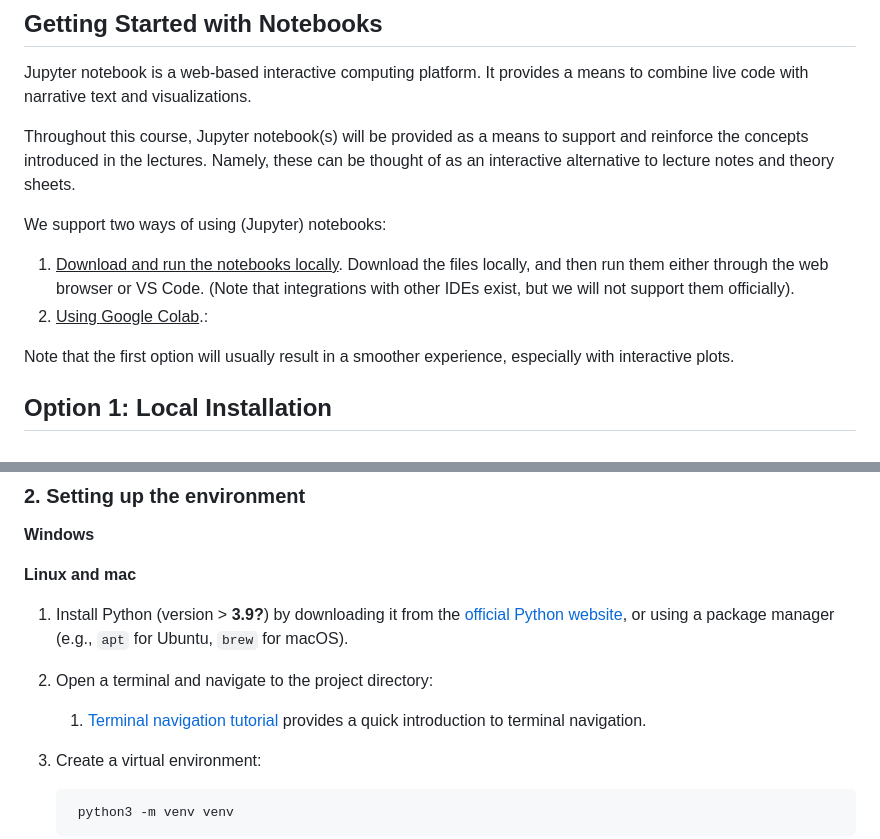
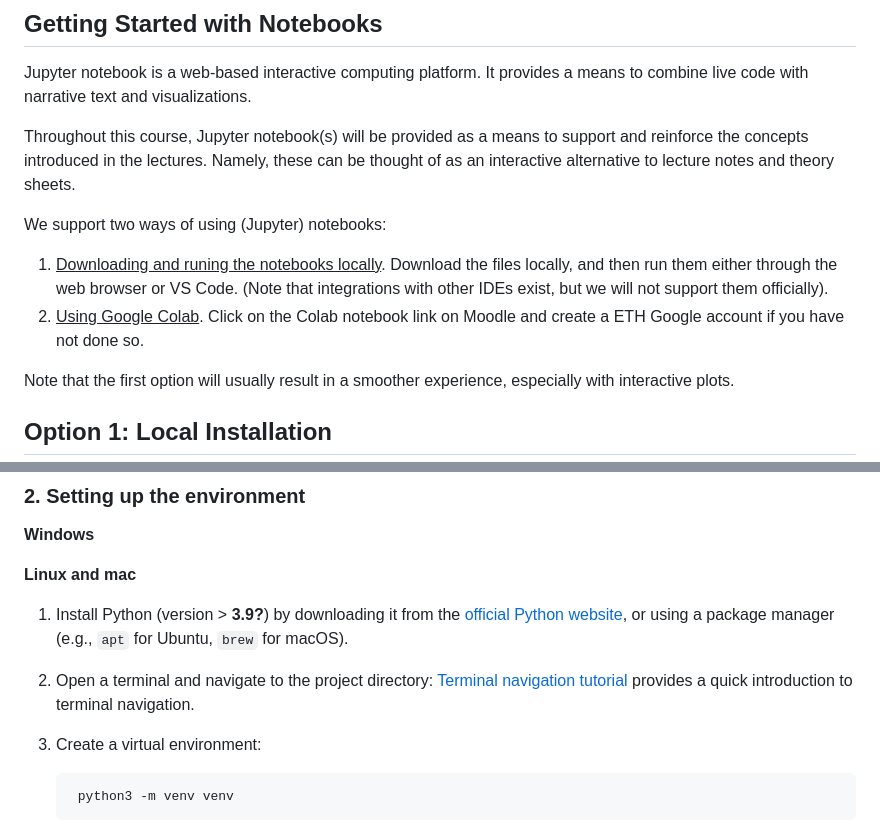
Before and after one commit to idsc-frazzoli/CS1-Notebooks, a Markdown page: README.md, 2 parts joined by grey strips. Rendered like a GitHub page.

```diff
--- a/README.md
+++ b/README.md
@@ -11,8 +11,8 @@ Throughout this course, Jupyter notebook(s) will be provided as a means to suppo
 
 We support two ways of using (Jupyter) notebooks:
 
-1. <u>Download and run the notebooks locally</u>. Download the files locally, and then run them either through the web browser or VS Code. (Note that integrations with other IDEs exist, but we will not support them officially).
-2. <u>Using Google Colab</u>.:
+1. <u>Downloading and runing the notebooks locally</u>. Download the files locally, and then run them either through the web browser or VS Code. (Note that integrations with other IDEs exist, but we will not support them officially).
+2. <u>Using Google Colab</u>. Click on the Colab notebook link on Moodle and create a ETH Google account if you have not done so.
 
 Note that the first option will usually result in a smoother experience, especially with interactive plots.
 
@@ -51,7 +51,7 @@ cd CS1-Notebooks
 
 1. Install Python (version > **3.9?**) by downloading it from the [official Python website](https://www.python.org/downloads/), or using a package manager (e.g., `apt` for Ubuntu, `brew` for macOS).
 2. Open a terminal and navigate to the project directory:
-   1. [Terminal navigation tutorial](https://frontend.turing.edu/lessons/module-1/getting-around-in-the-terminal.html) provides a quick introduction to terminal navigation.
+   [Terminal navigation tutorial](https://frontend.turing.edu/lessons/module-1/getting-around-in-the-terminal.html) provides a quick introduction to terminal navigation.
 3. Create a virtual environment:
 
         python3 -m venv venv
```
